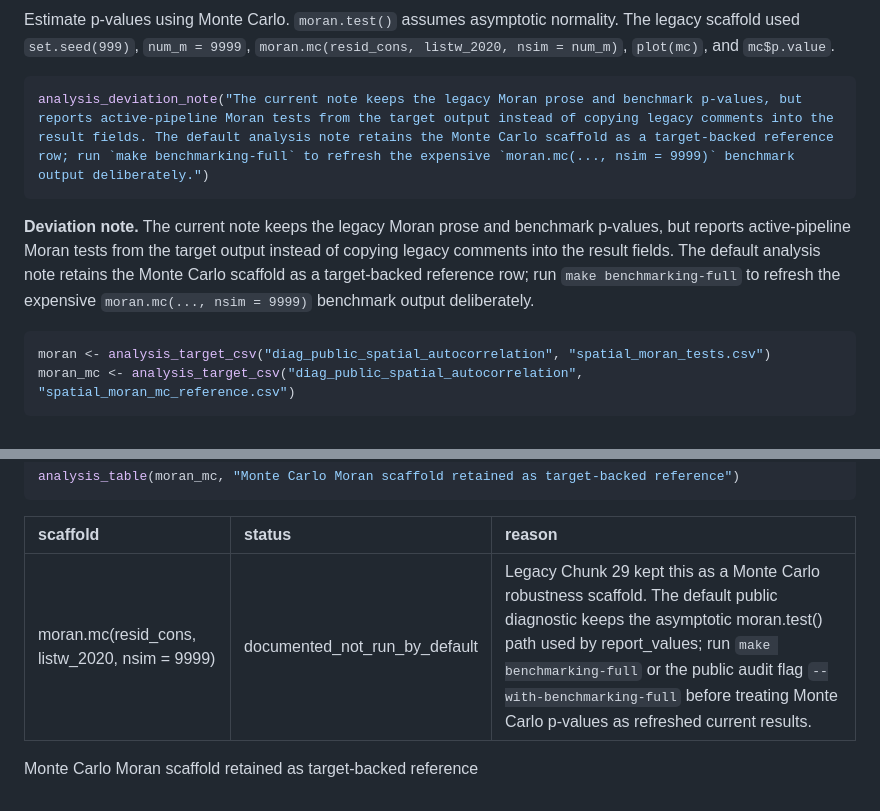
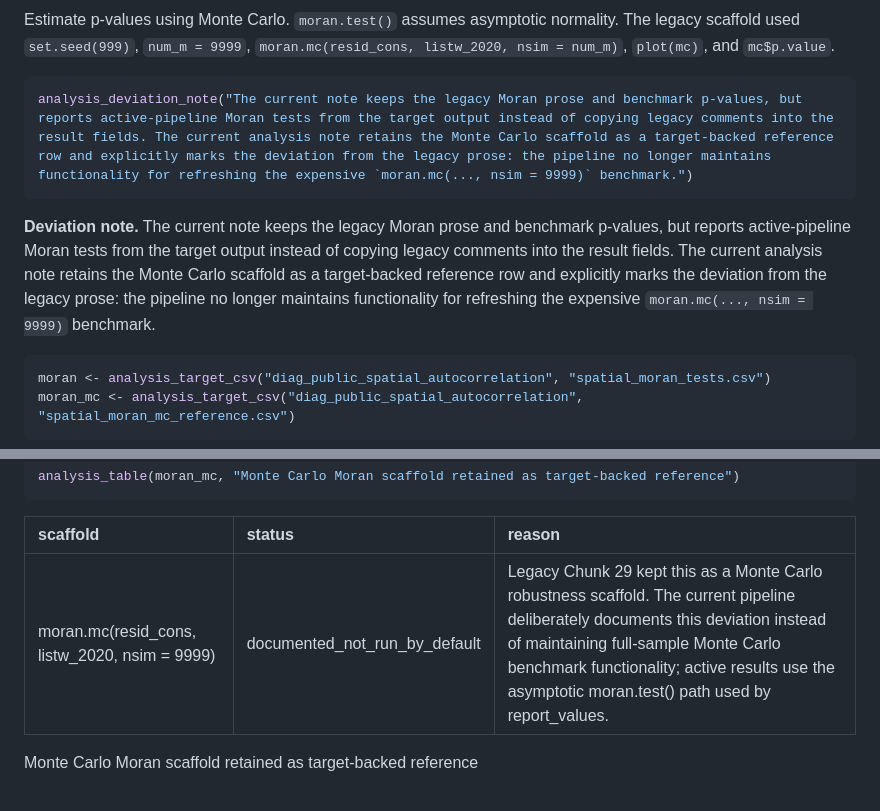
Before and after one commit to rishavbroy/emi-inequality-india, a Markdown page: analysis/diagnostics/spatial-autocorrelation-diagnostics.md, 2 parts joined by grey strips. Rendered like a GitHub page.

Commit message:
Refresh analysis notes after full benchmark removal

````diff
--- a/analysis/diagnostics/spatial-autocorrelation-diagnostics.md
+++ b/analysis/diagnostics/spatial-autocorrelation-diagnostics.md
@@ -37,15 +37,16 @@ normality. The legacy scaffold used `set.seed(999)`, `num_m = 9999`,
 `mc$p.value`.
 
 ``` r
-analysis_deviation_note("The current note keeps the legacy Moran prose and benchmark p-values, but reports active-pipeline Moran tests from the target output instead of copying legacy comments into the result fields. The default analysis note retains the Monte Carlo scaffold as a target-backed reference row; run `make benchmarking-full` to refresh the expensive `moran.mc(..., nsim = 9999)` benchmark output deliberately.")
+analysis_deviation_note("The current note keeps the legacy Moran prose and benchmark p-values, but reports active-pipeline Moran tests from the target output instead of copying legacy comments into the result fields. The current analysis note retains the Monte Carlo scaffold as a target-backed reference row and explicitly marks the deviation from the legacy prose: the pipeline no longer maintains functionality for refreshing the expensive `moran.mc(..., nsim = 9999)` benchmark.")
 ```
 
 **Deviation note.** The current note keeps the legacy Moran prose and
 benchmark p-values, but reports active-pipeline Moran tests from the
 target output instead of copying legacy comments into the result fields.
-The default analysis note retains the Monte Carlo scaffold as a
-target-backed reference row; run `make benchmarking-full` to refresh the
-expensive `moran.mc(..., nsim = 9999)` benchmark output deliberately.
+The current analysis note retains the Monte Carlo scaffold as a
+target-backed reference row and explicitly marks the deviation from the
+legacy prose: the pipeline no longer maintains functionality for
+refreshing the expensive `moran.mc(..., nsim = 9999)` benchmark.
 
 ``` r
 moran <- analysis_target_csv("diag_public_spatial_autocorrelation", "spatial_moran_tests.csv")
@@ -154,6 +155,6 @@ analysis_table(moran_mc, "Monte Carlo Moran scaffold retained as target-backed r
 
 | scaffold | status | reason |
 |:---|:---|:---|
-| moran.mc(resid_cons, listw_2020, nsim = 9999) | documented_not_run_by_default | Legacy Chunk 29 kept this as a Monte Carlo robustness scaffold. The default public diagnostic keeps the asymptotic moran.test() path used by report_values; run `make benchmarking-full` or the public audit flag `--with-benchmarking-full` before treating Monte Carlo p-values as refreshed current results. |
+| moran.mc(resid_cons, listw_2020, nsim = 9999) | documented_not_run_by_default | Legacy Chunk 29 kept this as a Monte Carlo robustness scaffold. The current pipeline deliberately documents this deviation instead of maintaining full-sample Monte Carlo benchmark functionality; active results use the asymptotic moran.test() path used by report_values. |
 
 Monte Carlo Moran scaffold retained as target-backed reference
````
Also changed, not shown: analysis/benchmarking/ame-benchmark.md (+24 -25 lines).
